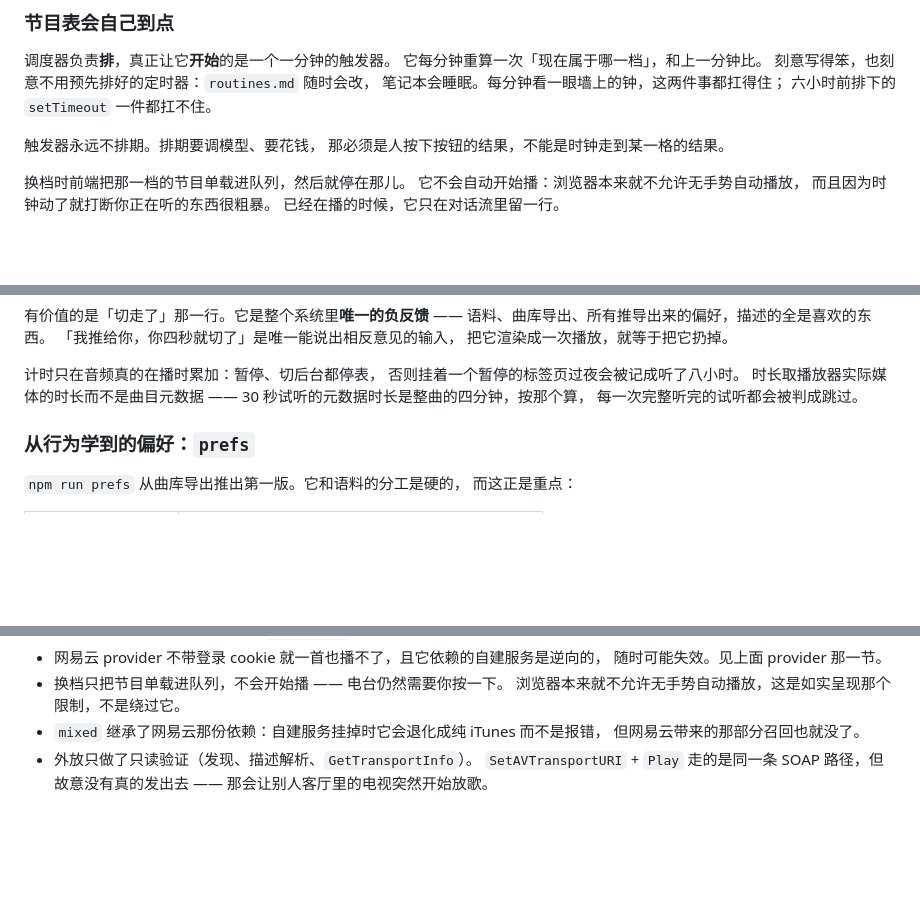
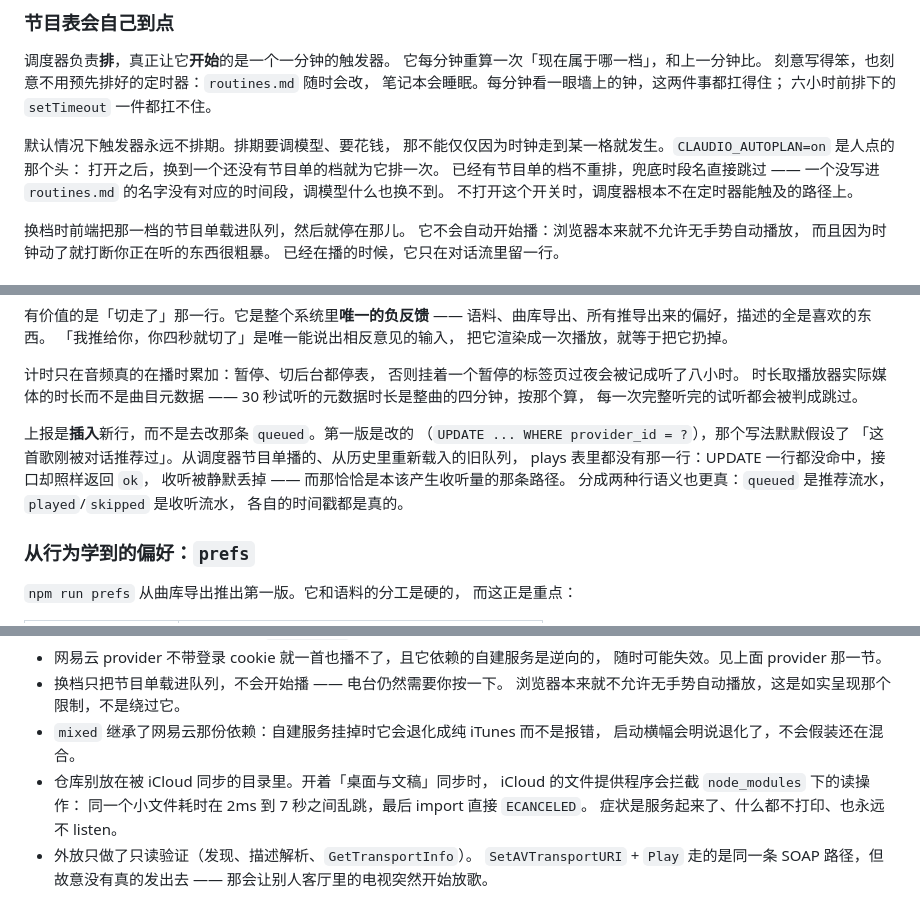
Before and after one commit to maevezhang0129/claudio, a Markdown page: README.md, 3 parts joined by grey strips. Rendered like a GitHub page; blank space fills up the shorter version.

```diff
--- a/README.md
+++ b/README.md
@@ -703,8 +724,12 @@ iOS 只允许在用户手势里发起第一次 `speak()`，所以这个开关同
 笔记本会睡眠。每分钟看一眼墙上的钟，这两件事都扛得住；
 六小时前排下的 `setTimeout` 一件都扛不住。
 
-触发器永远不排期。排期要调模型、要花钱，
-那必须是人按下按钮的结果，不能是时钟走到某一格的结果。
+默认情况下触发器永远不排期。排期要调模型、要花钱，
+那不能仅仅因为时钟走到某一格就发生。`CLAUDIO_AUTOPLAN=on` 是人点的那个头：
+打开之后，换到一个还没有节目单的档就为它排一次。
+已经有节目单的档不重排，兜底时段名直接跳过 ——
+一个没写进 `routines.md` 的名字没有对应的时间段，调模型什么也换不到。
+不打开这个开关时，调度器根本不在定时器能触及的路径上。
 
 换档时前端把那一档的节目单载进队列，然后就停在那儿。
 它不会自动开始播：浏览器本来就不允许无手势自动播放，
@@ -737,6 +762,14 @@ iOS 只允许在用户手势里发起第一次 `speak()`，所以这个开关同
 时长取播放器实际媒体的时长而不是曲目元数据 ——
 30 秒试听的元数据时长是整曲的四分钟，按那个算，
 每一次完整听完的试听都会被判成跳过。
+
+上报是**插入**新行，而不是去改那条 `queued`。第一版是改的
+（`UPDATE ... WHERE provider_id = ?`），那个写法默默假设了
+「这首歌刚被对话推荐过」。从调度器节目单播的、从历史里重新载入的旧队列，
+plays 表里都没有那一行：UPDATE 一行都没命中，接口却照样返回 `ok`，
+收听被静默丢掉 —— 而那恰恰是本该产生收听量的那条路径。
+分成两种行语义也更真：`queued` 是推荐流水，`played`/`skipped` 是收听流水，
+各自的时间戳都是真的。
 
 ### 从行为学到的偏好：`prefs`
 
@@ -812,7 +845,11 @@ DIDL-Lite 元数据一起带过去，这样电视屏幕上显示的是曲名和
 - 换档只把节目单载进队列，不会开始播 —— 电台仍然需要你按一下。
   浏览器本来就不允许无手势自动播放，这是如实呈现那个限制，不是绕过它。
 - `mixed` 继承了网易云那份依赖：自建服务挂掉时它会退化成纯 iTunes 而不是报错，
-  但网易云带来的那部分召回也就没了。
+  启动横幅会明说退化了，不会假装还在混合。
+- 仓库别放在被 iCloud 同步的目录里。开着「桌面与文稿」同步时，
+  iCloud 的文件提供程序会拦截 `node_modules` 下的读操作：
+  同一个小文件耗时在 2ms 到 7 秒之间乱跳，最后 import 直接 `ECANCELED`。
+  症状是服务起来了、什么都不打印、也永远不 listen。
 - 外放只做了只读验证（发现、描述解析、`GetTransportInfo`）。
   `SetAVTransportURI` + `Play` 走的是同一条 SOAP 路径，但故意没有真的发出去 ——
   那会让别人客厅里的电视突然开始放歌。
```
Also changed, not shown: other parts of README.md (+28 -7 lines), CLAUDE.md (+15 -5 lines).
